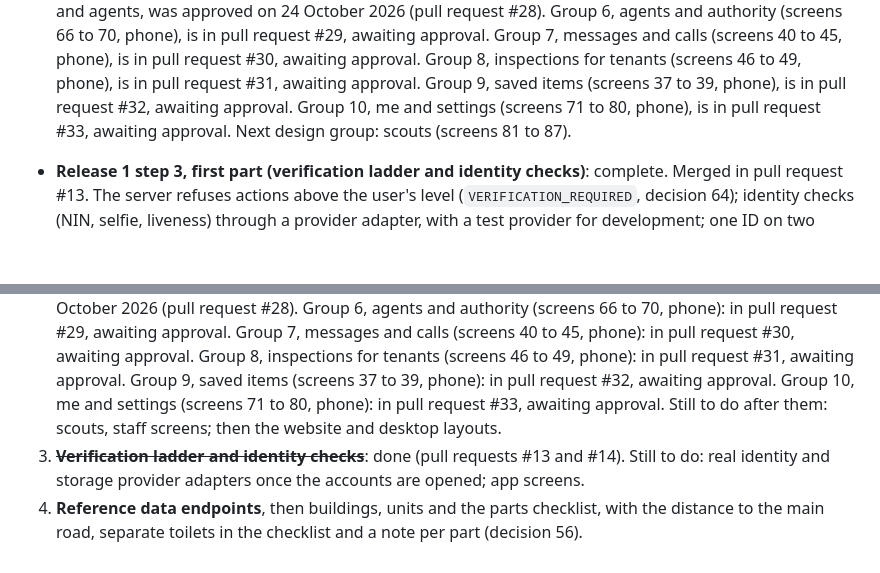
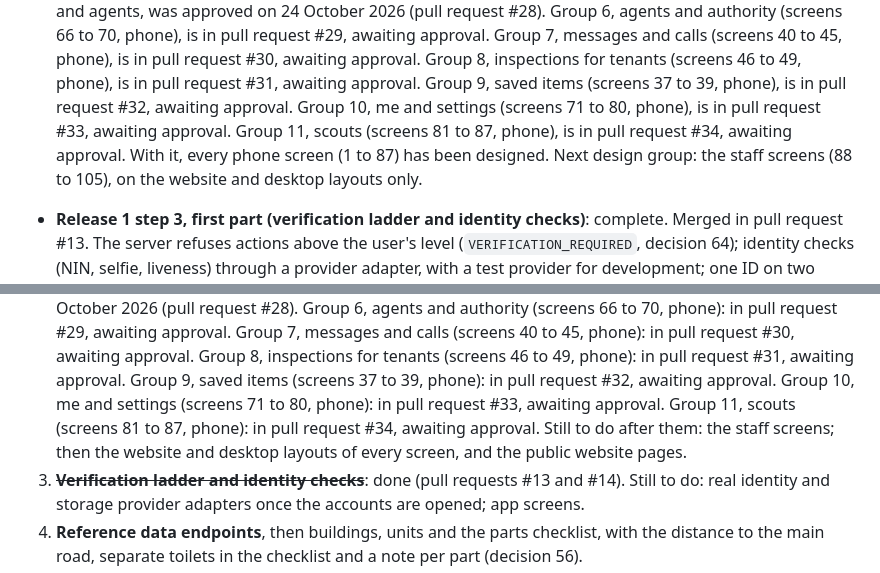
Before and after one commit to projectiles-tech-hub/findhousequick, a Markdown page: docs/STATUS.md, 2 parts joined by grey strips. Drawn GitHub-style; blank space fills up the shorter version.

Commit message:
Step 2c, group 11: scout screens 81 to 87 (phone) for review
Co-Authored-By: Claude Opus 5.5 <noreply@anthropic.com>
Claude-Session: https://claude.ai/code/session_01TGHwecHFuHmuouFRz99ypc

```diff
--- a/docs/STATUS.md
+++ b/docs/STATUS.md
@@ -66,8 +66,9 @@ Updated: 24 October 2026. Read this after CLAUDE.md at the start of every build
   #29, awaiting approval. Group 7, messages and calls (screens 40 to 45, phone), is in pull request #30, awaiting
   approval. Group 8, inspections for tenants (screens 46 to 49, phone), is in pull request #31, awaiting approval.
   Group 9, saved items (screens 37 to 39, phone), is in pull request #32, awaiting approval. Group 10, me and
-  settings (screens 71 to 80, phone), is in pull request #33, awaiting approval. Next design group: scouts (screens
-  81 to 87).
+  settings (screens 71 to 80, phone), is in pull request #33, awaiting approval. Group 11, scouts (screens 81 to 87,
+  phone), is in pull request #34, awaiting approval. With it, every phone screen (1 to 87) has been designed. Next
+  design group: the staff screens (88 to 105), on the website and desktop layouts only.
 
 - **Release 1 step 3, first part (verification ladder and identity checks)**: complete. Merged in pull request
   #13. The server refuses actions above the user's level (`VERIFICATION_REQUIRED`, decision 64); identity
@@ -141,7 +142,8 @@ Updated: 24 October 2026. Read this after CLAUDE.md at the start of every build
     40 to 45, phone): in pull request #30, awaiting approval. Group 8, inspections for tenants (screens 46 to 49,
     phone): in pull request #31, awaiting approval. Group 9, saved items (screens 37 to 39, phone): in pull request
     #32, awaiting approval. Group 10, me and settings (screens 71 to 80, phone): in pull request #33, awaiting
-    approval. Still to do after them: scouts, staff screens; then the website and desktop layouts.
+    approval. Group 11, scouts (screens 81 to 87, phone): in pull request #34, awaiting approval. Still to do after
+    them: the staff screens; then the website and desktop layouts of every screen, and the public website pages.
 3. ~~**Verification ladder and identity checks**~~: done (pull requests #13 and #14). Still to do: real
    identity and storage provider adapters once the accounts are opened; app screens.
 4. **Reference data endpoints**, then buildings, units and the parts checklist, with the distance to the main
```
Also changed, not shown: docs/designs.md (+16 -7 lines).
